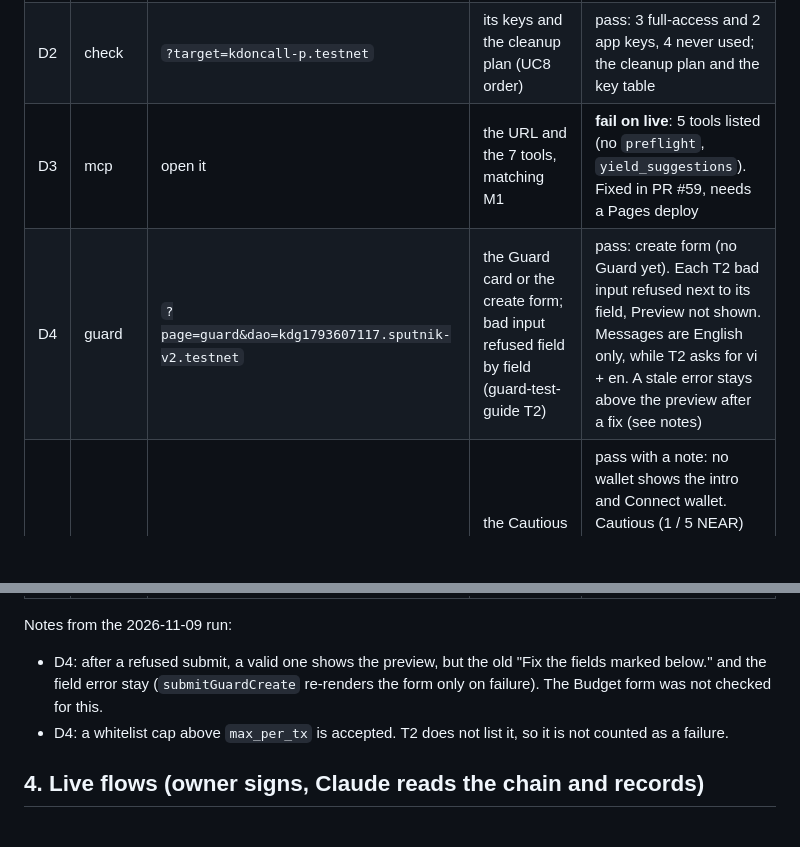
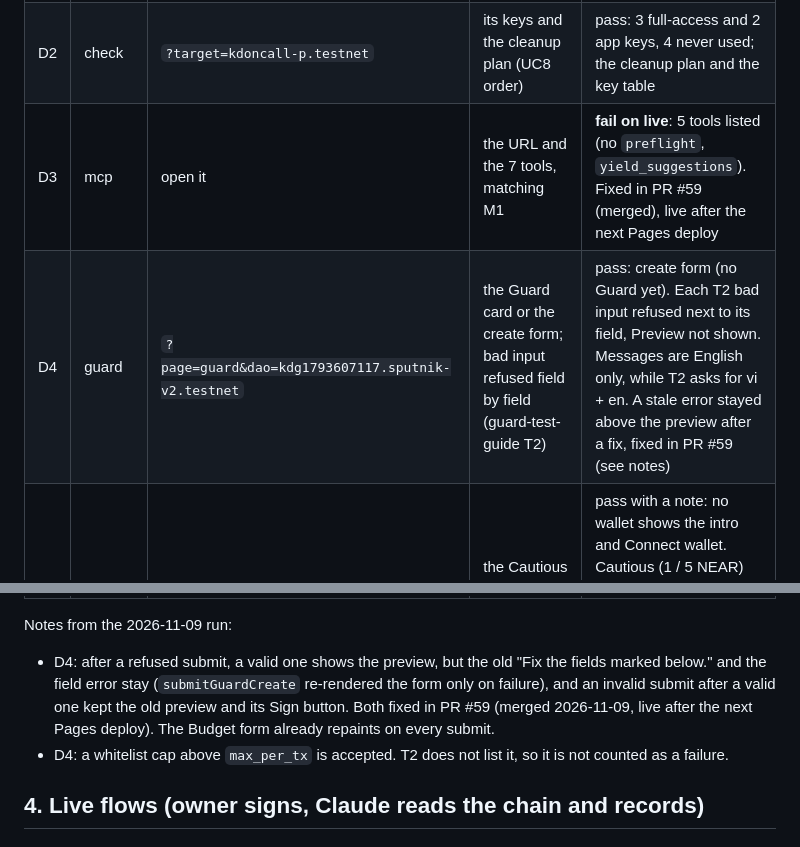
Before and after one commit to BLV-Labs/keydoctor, a Markdown page: docs/live-test-plan.md, 2 parts joined by grey strips. Rendered like a GitHub page; blank space fills up the shorter version.

Commit message:
docs(test-plan): D3 and D4 fixes merged in PR #59
Co-Authored-By: Claude Opus 5.5 <noreply@anthropic.com>

```diff
--- a/docs/live-test-plan.md
+++ b/docs/live-test-plan.md
@@ -51,15 +51,15 @@ Call `https://key-doctor.duonghb53.workers.dev/mcp` with a JSON-RPC body (node `
 |---|---|---|---|---|
 | D1 | check | `?target=kdoncall.sputnik-v2.testnet` | members sorted high → cleanup → note → ok, each linking to `?target=<id>&from=<dao>`, and a `/watch` hint | pass: 12 members (all ok), 10 per page, `?target=<id>&from=<dao>` links, the Telegram alerts button, 16 proposals |
 | D2 | check | `?target=kdoncall-p.testnet` | its keys and the cleanup plan (UC8 order) | pass: 3 full-access and 2 app keys, 4 never used; the cleanup plan and the key table |
-| D3 | mcp | open it | the URL and the 7 tools, matching M1 | **fail on live**: 5 tools listed (no `preflight`, `yield_suggestions`). Fixed in PR #59, needs a Pages deploy |
-| D4 | guard | `?page=guard&dao=kdg1793607117.sputnik-v2.testnet` | the Guard card or the create form; bad input refused field by field (guard-test-guide T2) | pass: create form (no Guard yet). Each T2 bad input refused next to its field, Preview not shown. Messages are English only, while T2 asks for vi + en. A stale error stays above the preview after a fix (see notes) |
+| D3 | mcp | open it | the URL and the 7 tools, matching M1 | **fail on live**: 5 tools listed (no `preflight`, `yield_suggestions`). Fixed in PR #59 (merged), live after the next Pages deploy |
+| D4 | guard | `?page=guard&dao=kdg1793607117.sputnik-v2.testnet` | the Guard card or the create form; bad input refused field by field (guard-test-guide T2) | pass: create form (no Guard yet). Each T2 bad input refused next to its field, Preview not shown. Messages are English only, while T2 asks for vi + en. A stale error stayed above the preview after a fix, fixed in PR #59 (see notes) |
 | D5 | budget | open it with no wallet | the Cautious and Balanced presets and their funding minimum | pass with a note: no wallet shows the intro and Connect wallet. Cautious (1 / 5 NEAR) and Balanced (5 / 20 NEAR) are in the form that opens after connecting (read from the hidden DOM, not seen with a wallet). No funding minimum is shown before that |
 | D6 | my-agents, yield | open them with no wallet | "connect a wallet" and nothing written | pass: My Agents says "Wallet not connected"; yield opens read-only; no Worker request |
 | D7 | old links | `?page=oncall`, `?page=agents`, `?page=guard` with no `dao` | check with the alerts drawer open; budget with add-agent; budget | pass: `oncall` → check page with the alerts drawer open; `agents` → budget with "This link needs a Budget"; `guard` → budget |
 
 Notes from the 2026-11-09 run:
 
-- D4: after a refused submit, a valid one shows the preview, but the old "Fix the fields marked below." and the field error stay (`submitGuardCreate` re-renders the form only on failure). The Budget form was not checked for this.
+- D4: after a refused submit, a valid one shows the preview, but the old "Fix the fields marked below." and the field error stay (`submitGuardCreate` re-rendered the form only on failure), and an invalid submit after a valid one kept the old preview and its Sign button. Both fixed in PR #59 (merged 2026-11-09, live after the next Pages deploy). The Budget form already repaints on every submit.
 - D4: a whitelist cap above `max_per_tx` is accepted. T2 does not list it, so it is not counted as a failure.
 
 ## 4. Live flows (owner signs, Claude reads the chain and records)
```
